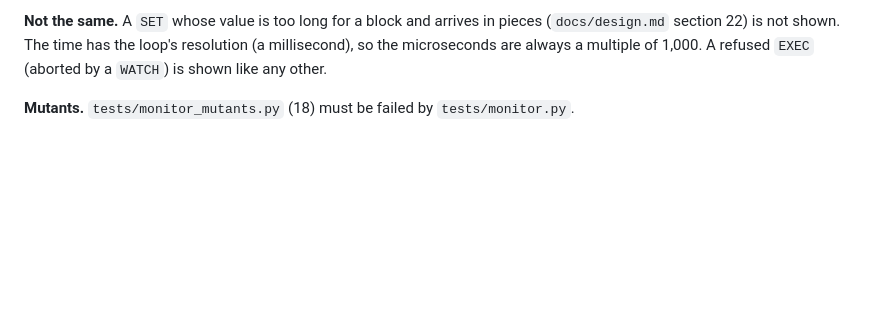
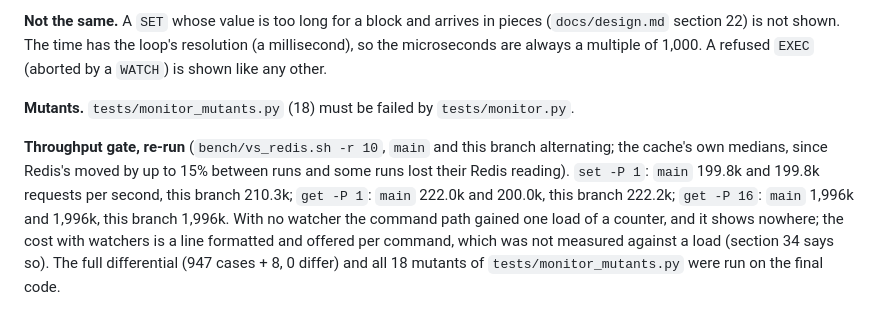
Before and after one commit to alpibrusl/cancho-cache, a Markdown page: docs/design.md, the part around the change. Drawn GitHub-style; blank space fills up the shorter version.

Commit message:
Design section 34: measured gate and test results
Co-Authored-By: Claude Sonnet 5.5 <noreply@anthropic.com>
Claude-Session: https://claude.ai/code/session_01VRnUQwEjgWDTU9bwVfqDSg

```diff
--- a/docs/design.md
+++ b/docs/design.md
@@ -913,3 +913,5 @@ The commands that look at other connections, in `src/clients.cho`. The loop (`sr
 **Not the same.** A `SET` whose value is too long for a block and arrives in pieces (`docs/design.md` section 22) is not shown. The time has the loop's resolution (a millisecond), so the microseconds are always a multiple of 1,000. A refused `EXEC` (aborted by a `WATCH`) is shown like any other.
 
 **Mutants.** `tests/monitor_mutants.py` (18) must be failed by `tests/monitor.py`.
+
+**Throughput gate, re-run** (`bench/vs_redis.sh -r 10`, `main` and this branch alternating; the cache's own medians, since Redis's moved by up to 15% between runs and some runs lost their Redis reading). `set -P 1`: `main` 199.8k and 199.8k requests per second, this branch 210.3k; `get -P 1`: `main` 222.0k and 200.0k, this branch 222.2k; `get -P 16`: `main` 1,996k and 1,996k, this branch 1,996k. With no watcher the command path gained one load of a counter, and it shows nowhere; the cost with watchers is a line formatted and offered per command, which was not measured against a load (section 34 says so). The full differential (947 cases + 8, 0 differ) and all 18 mutants of `tests/monitor_mutants.py` were run on the final code.
```
